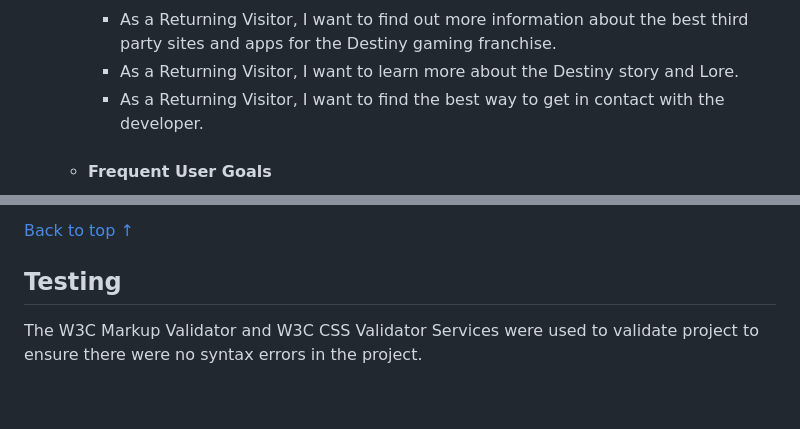
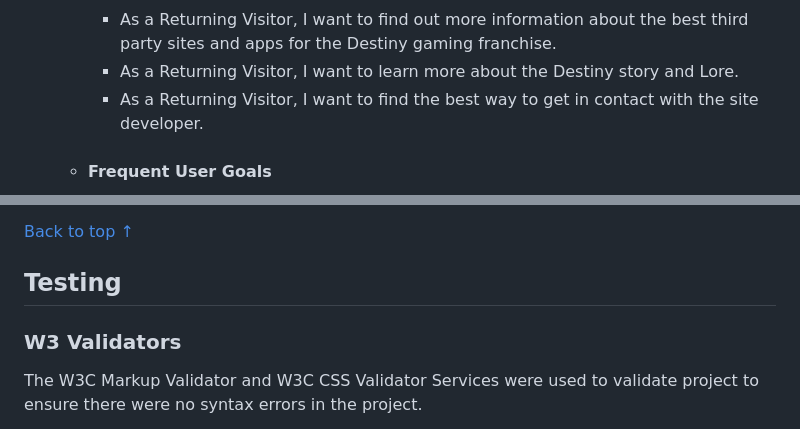
Before and after one commit to seanf316/P1-Vanguard, a Markdown page: README.md, 2 parts joined by grey strips. GitHub-like rendering; blank space fills up the shorter version.

```diff
--- a/README.md
+++ b/README.md
@@ -26,7 +26,7 @@ This is my first portfolio project for [Code Institute](https://codeinstitute.ne
 
         -   As a Returning Visitor, I want to find out more information about the best third party sites and apps for the Destiny gaming franchise.
         -   As a Returning Visitor, I want to learn more about the Destiny story and Lore.
-        -   As a Returning Visitor, I want to find the best way to get in contact with the developer.
+        -   As a Returning Visitor, I want to find the best way to get in contact with the site developer.
 
     -   #### Frequent User Goals
 
@@ -130,6 +130,8 @@ The Join Us Section at the beginning of the section the user will see a quote fr
 [Back to top &uarr;](#Vanguard)
 
 ## Testing
+
+### W3 Validators
 The W3C Markup Validator and W3C CSS Validator Services were used to validate project to ensure there were no syntax errors in the project.
     <details><summary>W3C Markup Validator</summary>
     <img src="./assets/readme/w3-validator-html.PNG" alt="W3C Markup Validator Results">
```
Also changed, not shown: other parts of README.md (+12 -1 lines), assets/readme/w3-validator-css-warnings.PNG (added), assets/readme/w3-validator-css.PNG (added), assets/readme/wave-webaim-test.PNG (added).
